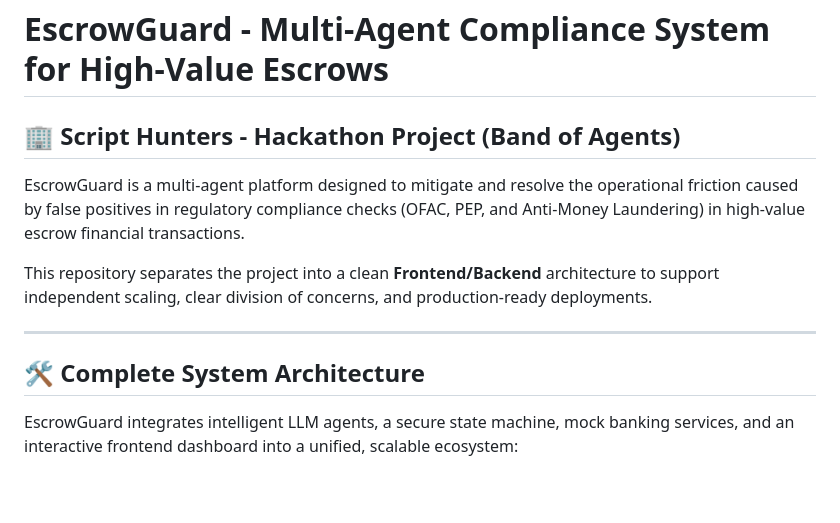
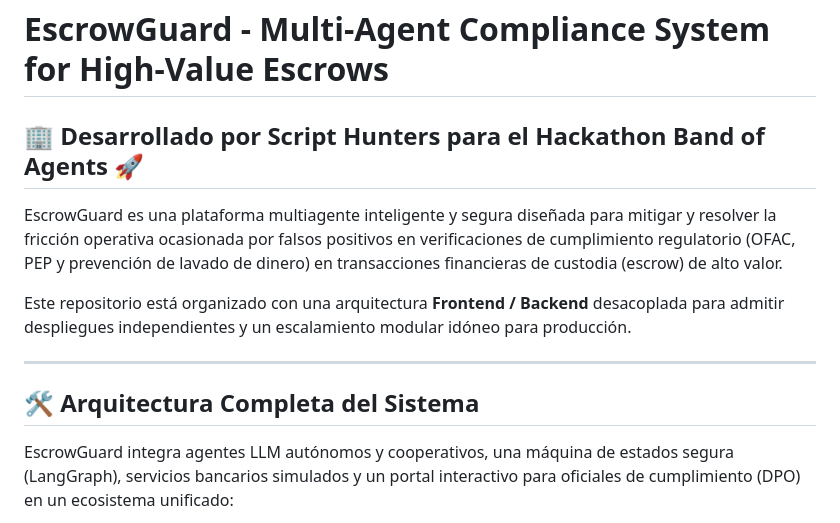
Before and after one commit to jossssdl/EscrowGuard, a Markdown page: README.md, the part around one of its changes. Drawn GitHub-style; blank space fills up the shorter version.

````diff
--- a/README.md
+++ b/README.md
@@ -1,16 +1,16 @@
 # EscrowGuard - Multi-Agent Compliance System for High-Value Escrows
 
-## 🏢 Script Hunters - Hackathon Project (Band of Agents)
+## 🏢 Desarrollado por **Script Hunters** para el Hackathon **Band of Agents** 🚀
 
-EscrowGuard is a multi-agent platform designed to mitigate and resolve the operational friction caused by false positives in regulatory compliance checks (OFAC, PEP, and Anti-Money Laundering) in high-value escrow financial transactions.
+EscrowGuard es una plataforma multiagente inteligente y segura diseñada para mitigar y resolver la fricción operativa ocasionada por falsos positivos en verificaciones de cumplimiento regulatorio (OFAC, PEP y prevención de lavado de dinero) en transacciones financieras de custodia (escrow) de alto valor.
 
-This repository separates the project into a clean **Frontend/Backend** architecture to support independent scaling, clear division of concerns, and production-ready deployments.
+Este repositorio está organizado con una arquitectura **Frontend / Backend** desacoplada para admitir despliegues independientes y un escalamiento modular idóneo para producción.
 
 ---
 
-## 🛠️ Complete System Architecture
+## 🛠️ Arquitectura Completa del Sistema
 
-EscrowGuard integrates intelligent LLM agents, a secure state machine, mock banking services, and an interactive frontend dashboard into a unified, scalable ecosystem:
+EscrowGuard integra agentes LLM autónomos y cooperativos, una máquina de estados segura (LangGraph), servicios bancarios simulados y un portal interactivo para oficiales de cumplimiento (DPO) en un ecosistema unificado:
 
 ```mermaid
 graph TD
````
Also changed, not shown: other parts of README.md (+91 -79 lines).
